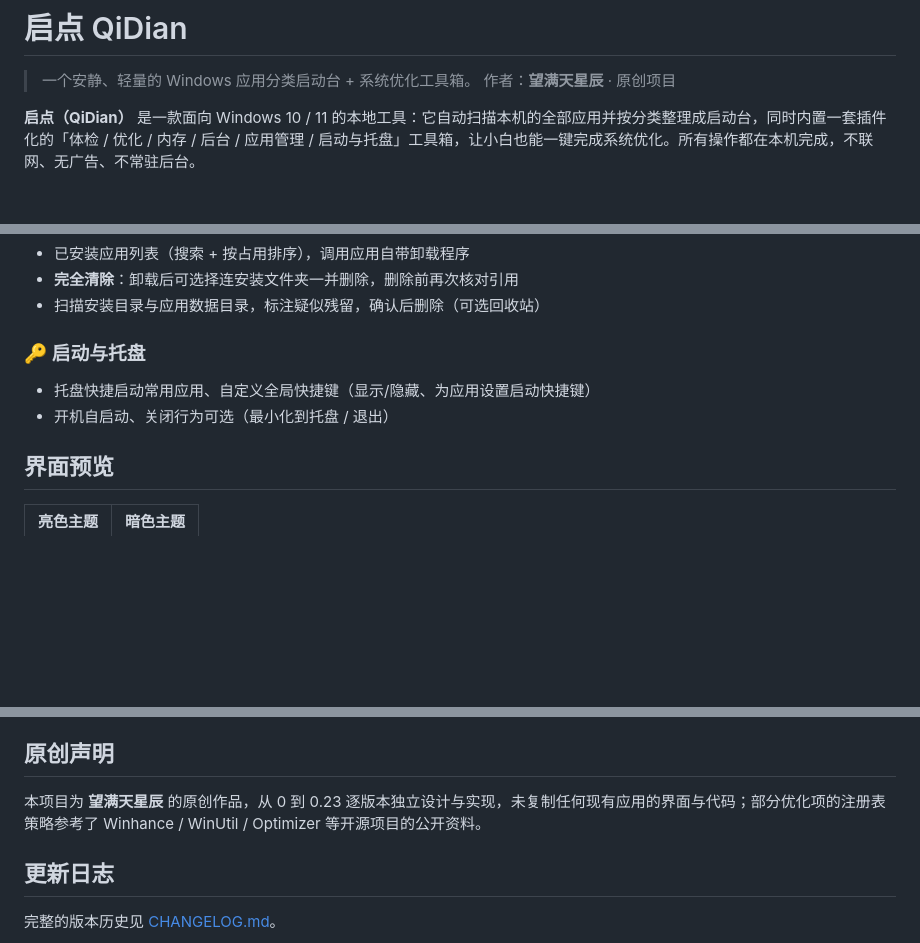
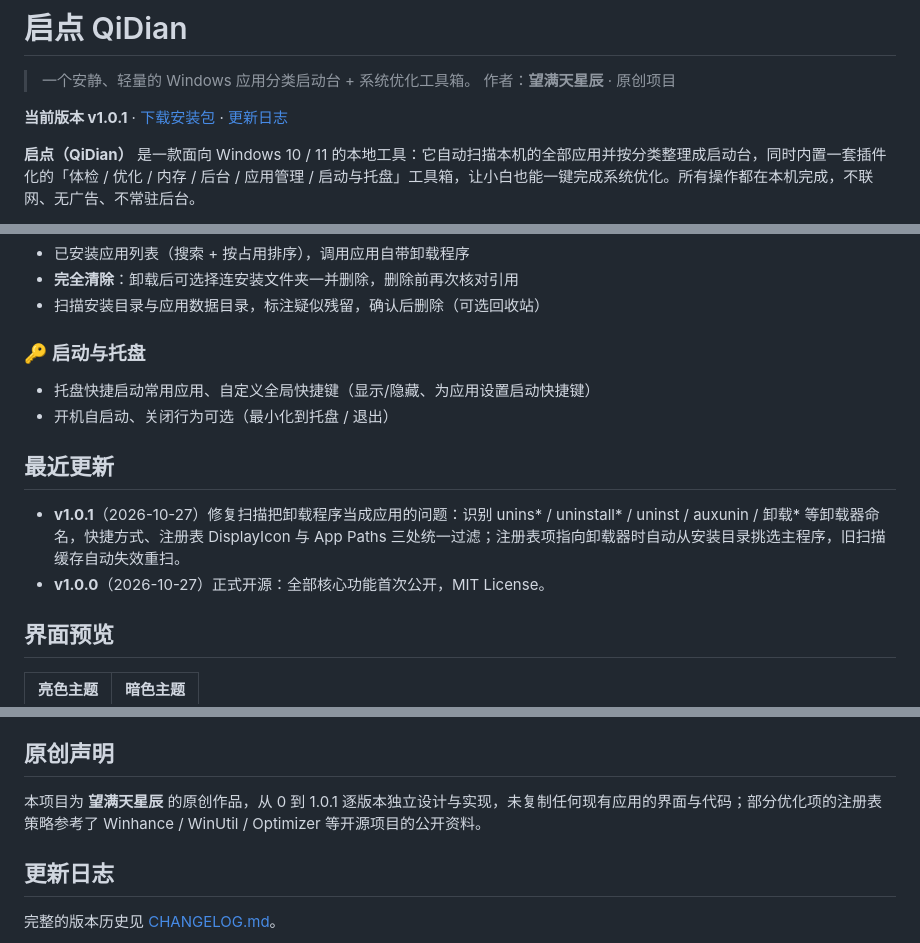
Before and after one commit to wang-stares/qidian, a Markdown page: README.md, 3 parts joined by grey strips. Rendered like a GitHub page; blank space fills up the shorter version.

Commit message:
docs: 更新 README 到 v1.0.1（修正 Release 链接、原创声明版本、新增最近更新）

```diff
--- a/README.md
+++ b/README.md
@@ -2,6 +2,8 @@
 
 > 一个安静、轻量的 Windows 应用分类启动台 + 系统优化工具箱。
 > 作者：**望满天星辰** · 原创项目
+
+**当前版本 v1.0.1** · [下载安装包](https://github.com/wang-stares/qidian/releases/latest) · [更新日志](CHANGELOG.md)
 
 **启点（QiDian）** 是一款面向 Windows 10 / 11 的本地工具：它自动扫描本机的全部应用并按分类整理成启动台，同时内置一套插件化的「体检 / 优化 / 内存 / 后台 / 应用管理 / 启动与托盘」工具箱，让小白也能一键完成系统优化。所有操作都在本机完成，不联网、无广告、不常驻后台。
 
@@ -56,6 +58,11 @@
 - 托盘快捷启动常用应用、自定义全局快捷键（显示/隐藏、为应用设置启动快捷键）
 - 开机自启动、关闭行为可选（最小化到托盘 / 退出）
 
+## 最近更新
+
+- **v1.0.1**（2026-10-27）修复扫描把卸载程序当成应用的问题：识别 unins* / uninstall* / uninst / auxunin / 卸载* 等卸载器命名，快捷方式、注册表 DisplayIcon 与 App Paths 三处统一过滤；注册表项指向卸载器时自动从安装目录挑选主程序，旧扫描缓存自动失效重扫。
+- **v1.0.0**（2026-10-27）正式开源：全部核心功能首次公开，MIT License。
+
 ## 界面预览
 
 | 亮色主题 | 暗色主题 |
@@ -131,7 +138,7 @@ qidian/
 
 ## 原创声明
 
-本项目为 **望满天星辰** 的原创作品，从 0 到 0.23 逐版本独立设计与实现，未复制任何现有应用的界面与代码；部分优化项的注册表策略参考了 Winhance / WinUtil / Optimizer 等开源项目的公开资料。
+本项目为 **望满天星辰** 的原创作品，从 0 到 1.0.1 逐版本独立设计与实现，未复制任何现有应用的界面与代码；部分优化项的注册表策略参考了 Winhance / WinUtil / Optimizer 等开源项目的公开资料。
 
 ## 更新日志
 
```
Also changed, not shown: other parts of README.md (+1 -1 lines).
